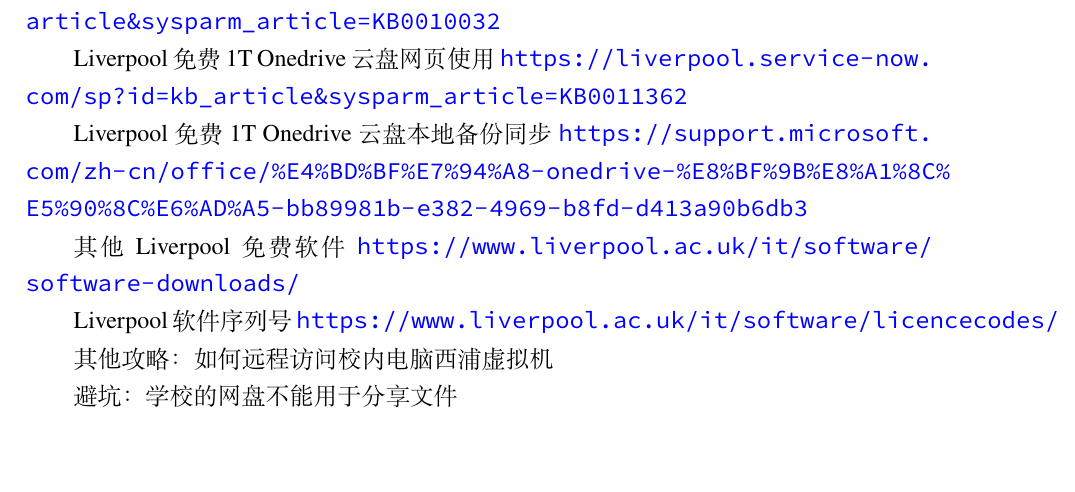
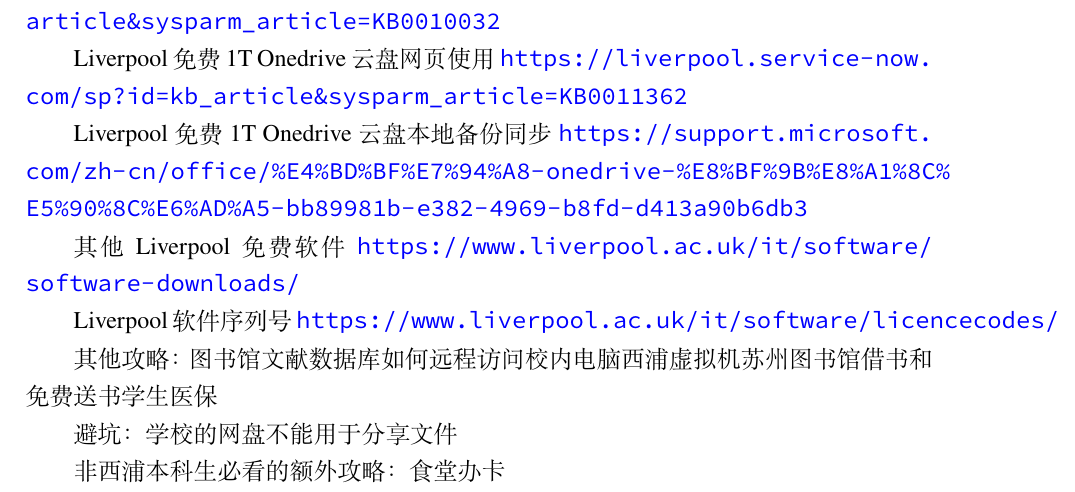
Before and after one commit to xp-pgrs-unofficial-guide/xp_pgrs_unofficial_guide, a LaTeX thesis (qbook.tex, which reads tex/overview.tex): part of page 7 of 22, cut so that both start at the same text, the shorter picture padded with empty space. Compiled offline with XeLaTeX.

Commit message:
more ideas

```diff
--- a/tex/overview.tex
+++ b/tex/overview.tex
@@ -39,11 +39,17 @@
 \url{https://www.liverpool.ac.uk/it/software/licencecodes/}
 
 其他攻略：
+图书馆文献数据库
 如何远程访问校内电脑
 西浦虚拟机
+苏州图书馆借书和免费送书
+学生医保
 
 避坑：
 学校的网盘不能用于分享文件
 
+非西浦本科生必看的额外攻略：
+食堂办卡
+
 
 \end{overview}
```
